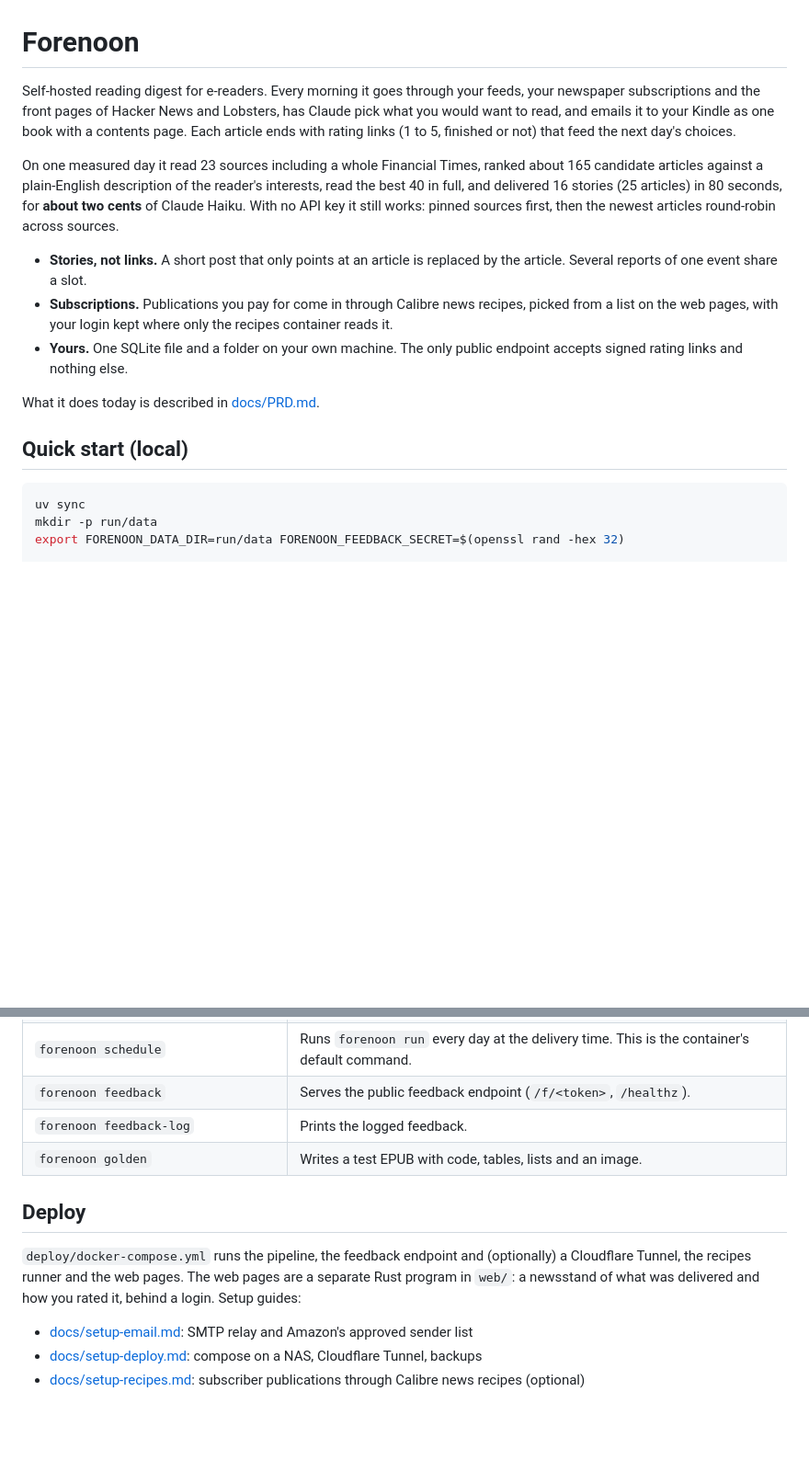
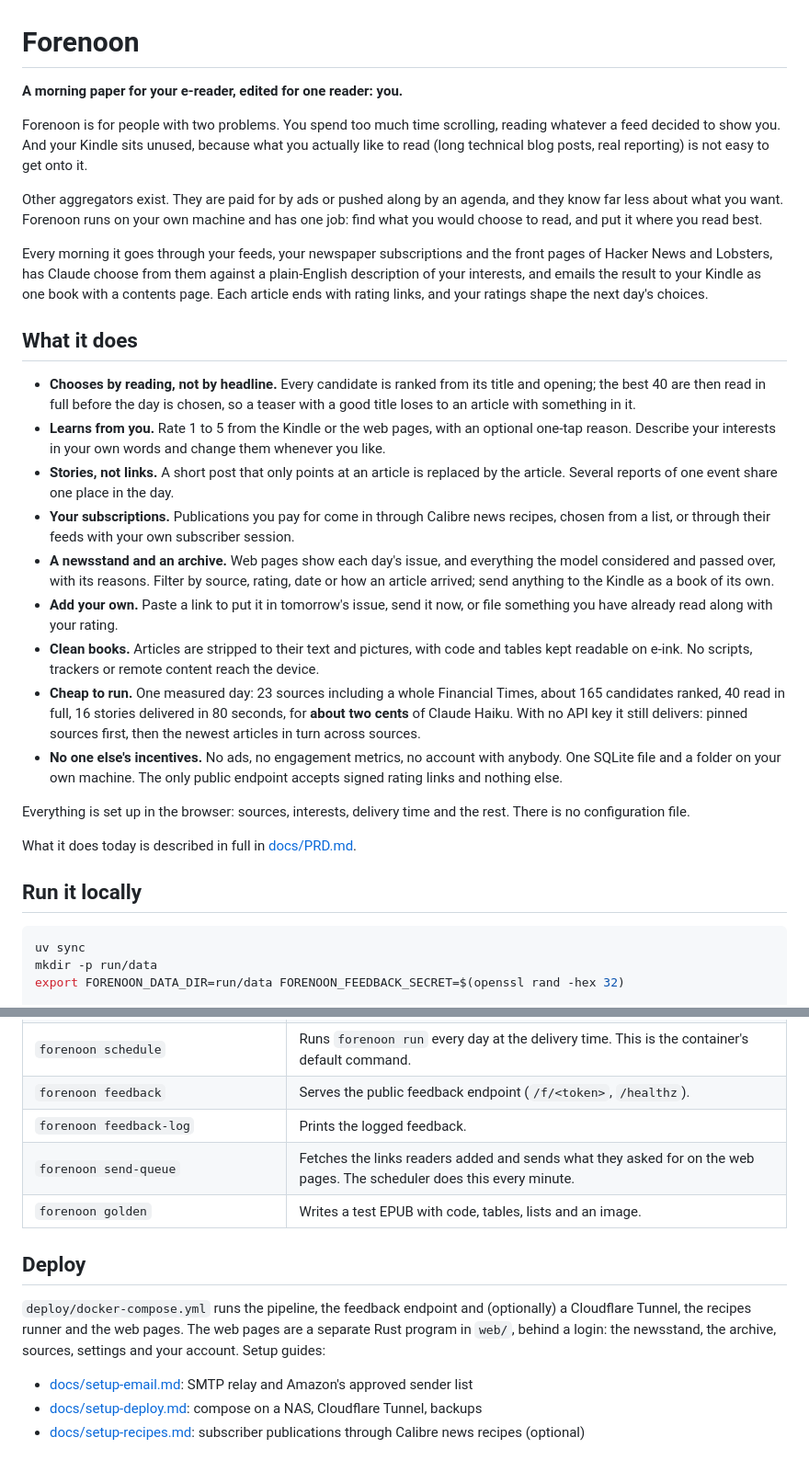
Before and after one commit to johnhringiv/forenoon, a Markdown page: README.md, 2 parts joined by grey strips. Shown at 92% size. Drawn GitHub-style; blank space fills up the shorter version.

Commit message:
README opens with what Forenoon is for and what it does; PRD and email guide brought up to date
Co-Authored-By: Claude Opus 5.5 <noreply@anthropic.com>

````diff
--- a/README.md
+++ b/README.md
@@ -1,26 +1,52 @@
 # Forenoon
 
-Self-hosted reading digest for e-readers. Every morning it goes through your feeds, your
-newspaper subscriptions and the front pages of Hacker News and Lobsters, has Claude pick what
-you would want to read, and emails it to your Kindle as one book with a contents page. Each
-article ends with rating links (1 to 5, finished or not) that feed the next day's choices.
+**A morning paper for your e-reader, edited for one reader: you.**
 
-On one measured day it read 23 sources including a whole Financial Times, ranked about 165
-candidate articles against a plain-English description of the reader's interests, read the
-best 40 in full, and delivered 16 stories (25 articles) in 80 seconds, for **about two cents**
-of Claude Haiku. With no API key it still works: pinned sources first, then the newest
-articles round-robin across sources.
+Forenoon is for people with two problems. You spend too much time scrolling, reading
+whatever a feed decided to show you. And your Kindle sits unused, because what you actually
+like to read (long technical blog posts, real reporting) is not easy to get onto it.
 
+Other aggregators exist. They are paid for by ads or pushed along by an agenda, and they
+know far less about what you want. Forenoon runs on your own machine and has one job:
+find what you would choose to read, and put it where you read best.
+
+Every morning it goes through your feeds, your newspaper subscriptions and the front pages
+of Hacker News and Lobsters, has Claude choose from them against a plain-English description
+of your interests, and emails the result to your Kindle as one book with a contents page.
+Each article ends with rating links, and your ratings shape the next day's choices.
+
+## What it does
+
+- **Chooses by reading, not by headline.** Every candidate is ranked from its title and
+  opening; the best 40 are then read in full before the day is chosen, so a teaser with a
+  good title loses to an article with something in it.
+- **Learns from you.** Rate 1 to 5 from the Kindle or the web pages, with an optional
+  one-tap reason. Describe your interests in your own words and change them whenever you like.
 - **Stories, not links.** A short post that only points at an article is replaced by the
-  article. Several reports of one event share a slot.
-- **Subscriptions.** Publications you pay for come in through Calibre news recipes, picked
-  from a list on the web pages, with your login kept where only the recipes container reads it.
-- **Yours.** One SQLite file and a folder on your own machine. The only public endpoint
-  accepts signed rating links and nothing else.
+  article. Several reports of one event share one place in the day.
+- **Your subscriptions.** Publications you pay for come in through Calibre news recipes,
+  chosen from a list, or through their feeds with your own subscriber session.
+- **A newsstand and an archive.** Web pages show each day's issue, and everything the
+  model considered and passed over, with its reasons. Filter by source, rating, date or how
+  an article arrived; send anything to the Kindle as a book of its own.
+- **Add your own.** Paste a link to put it in tomorrow's issue, send it now, or file
+  something you have already read along with your rating.
+- **Clean books.** Articles are stripped to their text and pictures, with code and tables
+  kept readable on e-ink. No scripts, trackers or remote content reach the device.
+- **Cheap to run.** One measured day: 23 sources including a whole Financial Times, about
+  165 candidates ranked, 40 read in full, 16 stories delivered in 80 seconds, for **about
+  two cents** of Claude Haiku. With no API key it still delivers: pinned sources first, then
+  the newest articles in turn across sources.
+- **No one else's incentives.** No ads, no engagement metrics, no account with anybody. One
+  SQLite file and a folder on your own machine. The only public endpoint accepts signed
+  rating links and nothing else.
 
-What it does today is described in [docs/PRD.md](docs/PRD.md).
+Everything is set up in the browser: sources, interests, delivery time and the rest. There
+is no configuration file.
 
-## Quick start (local)
+What it does today is described in full in [docs/PRD.md](docs/PRD.md).
+
+## Run it locally
 
 ```sh
 uv sync
@@ -50,14 +76,15 @@ pages and kept in the database.
 | `forenoon schedule`                                | Runs `forenoon run` every day at the delivery time. This is the container's default command.                               |
 | `forenoon feedback`                                | Serves the public feedback endpoint (`/f/<token>`, `/healthz`).                                                            |
 | `forenoon feedback-log`                            | Prints the logged feedback.                                                                                                |
+| `forenoon send-queue`                              | Fetches the links readers added and sends what they asked for on the web pages. The scheduler does this every minute.      |
 | `forenoon golden`                                  | Writes a test EPUB with code, tables, lists and an image.                                                                  |
 
 ## Deploy
 
 `deploy/docker-compose.yml` runs the pipeline, the feedback endpoint and (optionally) a
 Cloudflare Tunnel, the recipes runner and the web pages. The web pages are a separate Rust
-program in `web/`: a newsstand of what was delivered and how you rated it, behind a login.
-Setup guides:
+program in `web/`, behind a login: the newsstand, the archive, sources, settings and your
+account. Setup guides:
 
 - [docs/setup-email.md](docs/setup-email.md): SMTP relay and Amazon's approved sender list
 - [docs/setup-deploy.md](docs/setup-deploy.md): compose on a NAS, Cloudflare Tunnel, backups
````
Also changed, not shown: docs/PRD.md (+19 -9 lines), docs/setup-email.md (+12 -14 lines).
